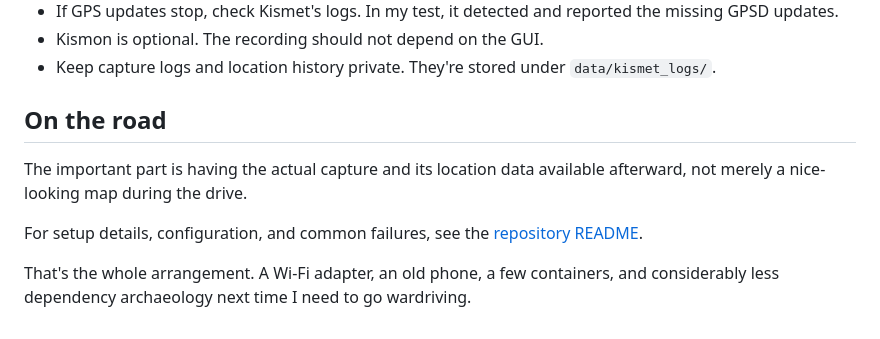
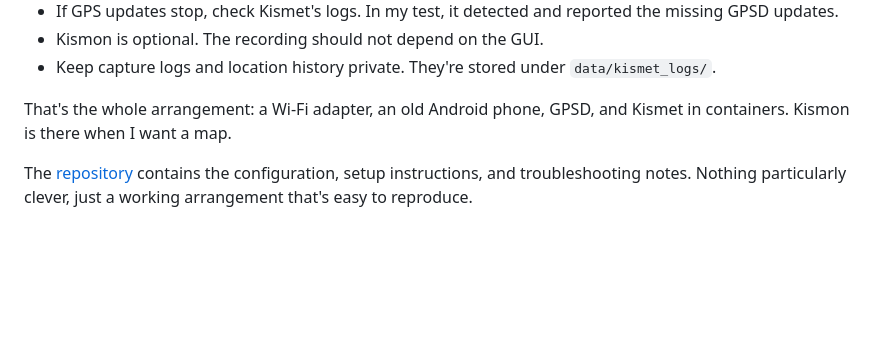
Before and after one commit to sighook/sighook.github.io, a Markdown page: src/notes/wardriving-kismet-gpsd.md, the part around the change. Rendered like a GitHub page; blank space fills up the shorter version.

Commit message:
notes: finish wardriving article without screenshot placeholders

```diff
--- a/src/notes/wardriving-kismet-gpsd.md
+++ b/src/notes/wardriving-kismet-gpsd.md
@@ -85,17 +85,10 @@ A few things worth remembering:
 - Keep capture logs and location history private. They're stored under
   `data/kismet_logs/`.
 
-## On the road
+That's the whole arrangement: a Wi-Fi adapter, an old Android phone, GPSD,
+and Kismet in containers. Kismon is there when I want a map.
 
-<!-- Add sanitized Kismet screenshot: active Wi-Fi capture and GPS status. -->
-<!-- Add sanitized Kismon screenshot: recorded networks on the map. -->
-
-The important part is having the actual capture and its location data
-available afterward, not merely a nice-looking map during the drive.
-
-For setup details, configuration, and common failures, see the
-[repository README](https://github.com/sighook/kismet-gpsd-setup).
-
-That's the whole arrangement. A Wi-Fi adapter, an old phone, a few containers,
-and considerably less dependency archaeology next time I need to go
-wardriving.
+The [repository](https://github.com/sighook/kismet-gpsd-setup) contains
+the configuration, setup instructions, and troubleshooting notes.
+Nothing particularly clever, just a working arrangement that's easy to
+reproduce.
```
